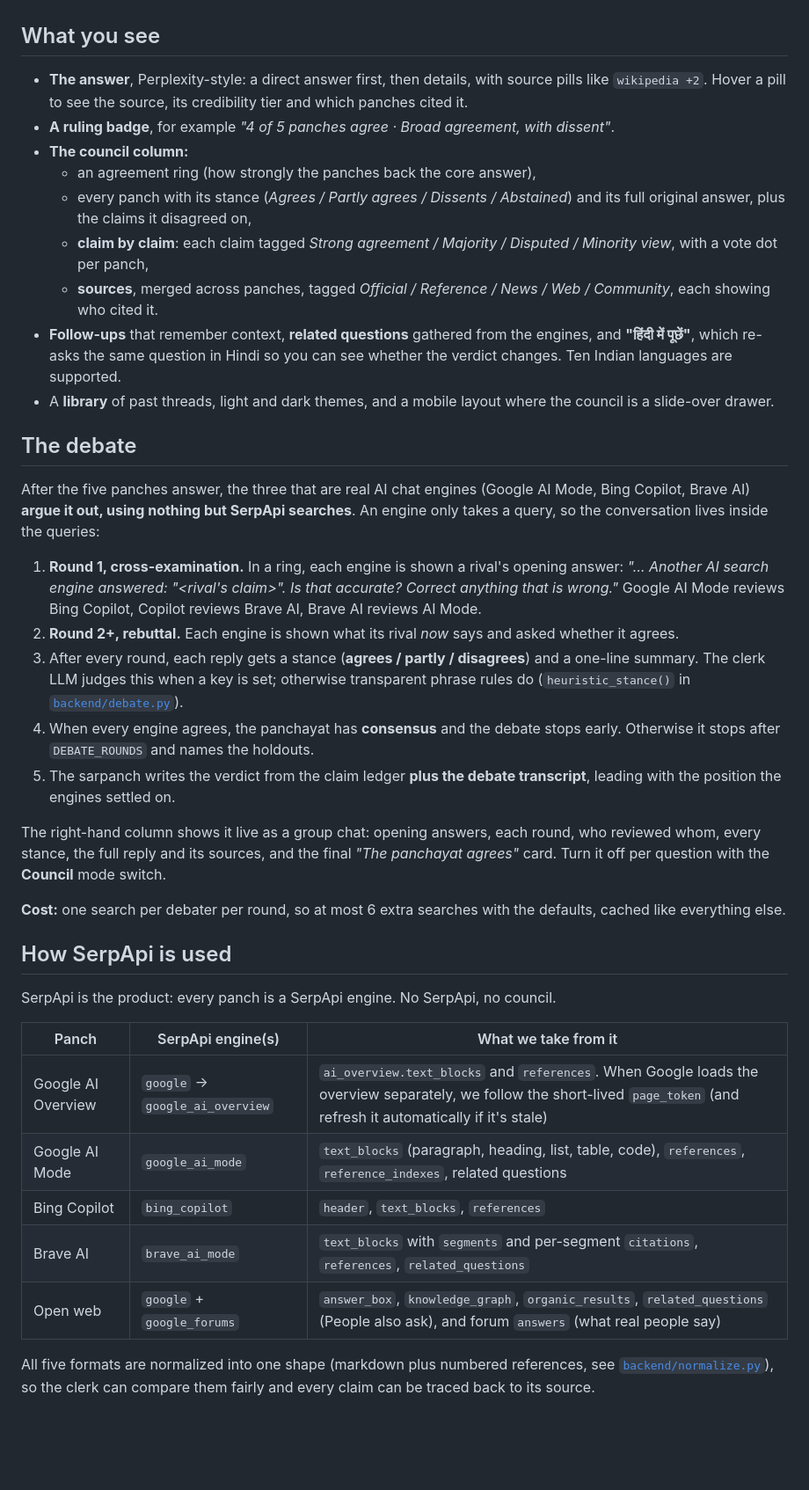
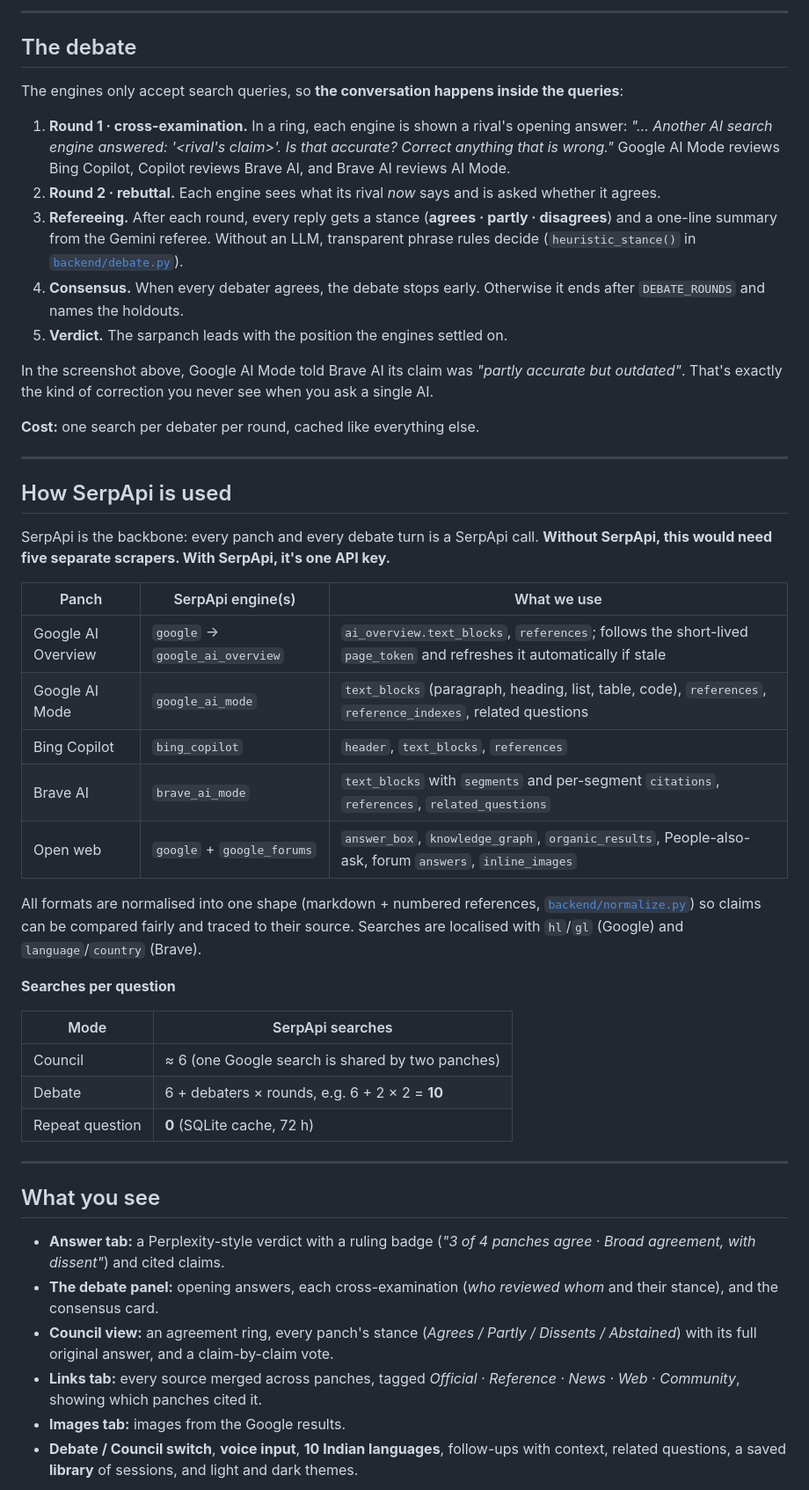
Before and after one commit to mohanarora3/LLM-Board, a Markdown page: README.md, the part around one of its changes. Shown at 88% size. GitHub-like rendering; blank space fills up the shorter version.

```diff
--- a/README.md
+++ b/README.md
@@ -33,41 +75,53 @@ The clerk and sarpanch never add facts of their own. Agreement scores are comput
+---
+
+## The debate
+
+The engines only accept search queries, so **the conversation happens inside the queries**:
+
+1. **Round 1 · cross-examination.** In a ring, each engine is shown a rival's opening answer:
+   *"… Another AI search engine answered: '<rival's claim>'. Is that accurate? Correct anything that is wrong."*
+   Google AI Mode reviews Bing Copilot, Copilot reviews Brave AI, and Brave AI reviews AI Mode.
+2. **Round 2 · rebuttal.** Each engine sees what its rival *now* says and is asked whether it agrees.
+3. **Refereeing.** After each round, every reply gets a stance (**agrees · partly · disagrees**) and a one-line summary from the Gemini referee. Without an LLM, transparent phrase rules decide (`heuristic_stance()` in [`backend/debate.py`](backend/debate.py)).
+4. **Consensus.** When every debater agrees, the debate stops early. Otherwise it ends after `DEBATE_ROUNDS` and names the holdouts.
+5. **Verdict.** The sarpanch leads with the position the engines settled on.
+
+In the screenshot above, Google AI Mode told Brave AI its claim was *"partly accurate but outdated"*. That's exactly the kind of correction you never see when you ask a single AI.
+
+**Cost:** one search per debater per round, cached like everything else.
+
+---
+
+## How SerpApi is used
+
+SerpApi is the backbone: every panch and every debate turn is a SerpApi call. **Without SerpApi, this would need five separate scrapers. With SerpApi, it's one API key.**
+
+| Panch | SerpApi engine(s) | What we use |
+|---|---|---|
+| Google AI Overview | `google` → `google_ai_overview` | `ai_overview.text_blocks`, `references`; follows the short-lived `page_token` and refreshes it automatically if stale |
+| Google AI Mode | `google_ai_mode` | `text_blocks` (paragraph, heading, list, table, code), `references`, `reference_indexes`, related questions |
+| Bing Copilot | `bing_copilot` | `header`, `text_blocks`, `references` |
+| Brave AI | `brave_ai_mode` | `text_blocks` with `segments` and per-segment `citations`, `references`, `related_questions` |
+| Open web | `google` + `google_forums` | `answer_box`, `knowledge_graph`, `organic_results`, People-also-ask, forum `answers`, `inline_images` |
+
+All formats are normalised into one shape (markdown + numbered references, [`backend/normalize.py`](backend/normalize.py)) so claims can be compared fairly and traced to their source. Searches are localised with `hl`/`gl` (Google) and `language`/`country` (Brave).
+
+**Searches per question**
+
+| Mode | SerpApi searches |
+|---|---|
+| Council | ≈ 6 (one Google search is shared by two panches) |
+| Debate | 6 + debaters × rounds, e.g. 6 + 2 × 2 = **10** |
+| Repeat question | **0** (SQLite cache, 72 h) |
+
+---
 
 ## What you see
 
-- **The answer**, Perplexity-style: a direct answer first, then details, with source pills like `wikipedia +2`. Hover a pill to see the source, its credibility tier and which panches cited it.
-- **A ruling badge**, for example *"4 of 5 panches agree · Broad agreement, with dissent"*.
-- **The council column:**
-  - an agreement ring (how strongly the panches back the core answer),
-  - every panch with its stance (*Agrees / Partly agrees / Dissents / Abstained*) and its full original answer, plus the claims it disagreed on,
-  - **claim by claim**: each claim tagged *Strong agreement / Majority / Disputed / Minority view*, with a vote dot per panch,
-  - **sources**, merged across panches, tagged *Official / Reference / News / Web / Community*, each showing who cited it.
-- **Follow-ups** that remember context, **related questions** gathered from the engines, and **"हिंदी में पूछें"**, which re-asks the same question in Hindi so you can see whether the verdict changes. Ten Indian languages are supported.
-- A **library** of past threads, light and dark themes, and a mobile layout where the council is a slide-over drawer.
+- **Answer tab:** a Perplexity-style verdict with a ruling badge (*"3 of 4 panches agree · Broad agreement, with dissent"*) and cited claims.
+- **The debate panel:** opening answers, each cross-examination (*who reviewed whom* and their stance), and the consensus card.
+- **Council view:** an agreement ring, every panch's stance (*Agrees / Partly / Dissents / Abstained*) with its full original answer, and a claim-by-claim vote.
+- **Links tab:** every source merged across panches, tagged *Official · Reference · News · Web · Community*, showing which panches cited it.
+- **Images tab:** images from the Google results.
+- **Debate / Council switch**, **voice input**, **10 Indian languages**, follow-ups with context, related questions, a saved **library** of sessions, and light and dark themes.
 
-## The debate
-
-After the five panches answer, the three that are real AI chat engines (Google AI Mode, Bing Copilot, Brave AI) **argue it out, using nothing but SerpApi searches**. An engine only takes a query, so the conversation lives inside the queries:
-
-1. **Round 1, cross-examination.** In a ring, each engine is shown a rival's opening answer: *"… Another AI search engine answered: "<rival's claim>". Is that accurate? Correct anything that is wrong."* Google AI Mode reviews Bing Copilot, Copilot reviews Brave AI, Brave AI reviews AI Mode.
-2. **Round 2+, rebuttal.** Each engine is shown what its rival *now* says and asked whether it agrees.
-3. After every round, each reply gets a stance (**agrees / partly / disagrees**) and a one-line summary. The clerk LLM judges this when a key is set; otherwise transparent phrase rules do (`heuristic_stance()` in [`backend/debate.py`](backend/debate.py)).
-4. When every engine agrees, the panchayat has **consensus** and the debate stops early. Otherwise it stops after `DEBATE_ROUNDS` and names the holdouts.
-5. The sarpanch writes the verdict from the claim ledger **plus the debate transcript**, leading with the position the engines settled on.
-
-The right-hand column shows it live as a group chat: opening answers, each round, who reviewed whom, every stance, the full reply and its sources, and the final *"The panchayat agrees"* card. Turn it off per question with the **Council** mode switch.
-
-**Cost:** one search per debater per round, so at most 6 extra searches with the defaults, cached like everything else.
-
-## How SerpApi is used
-
-SerpApi is the product: every panch is a SerpApi engine. No SerpApi, no council.
-
-| Panch | SerpApi engine(s) | What we take from it |
-|---|---|---|
-| Google AI Overview | `google` → `google_ai_overview` | `ai_overview.text_blocks` and `references`. When Google loads the overview separately, we follow the short-lived `page_token` (and refresh it automatically if it's stale) |
-| Google AI Mode | `google_ai_mode` | `text_blocks` (paragraph, heading, list, table, code), `references`, `reference_indexes`, related questions |
-| Bing Copilot | `bing_copilot` | `header`, `text_blocks`, `references` |
-| Brave AI | `brave_ai_mode` | `text_blocks` with `segments` and per-segment `citations`, `references`, `related_questions` |
-| Open web | `google` + `google_forums` | `answer_box`, `knowledge_graph`, `organic_results`, `related_questions` (People also ask), and forum `answers` (what real people say) |
-
-All five formats are normalized into one shape (markdown plus numbered references, see [`backend/normalize.py`](backend/normalize.py)), so the clerk can compare them fairly and every claim can be traced back to its source.
-
```
Also changed, not shown: other parts of README.md (+117 -107 lines), docs/architecture.png (added), docs/banner.png, docs/screenshots/live-answer.png (added), docs/screenshots/live-links.png (added), 2 other files.
